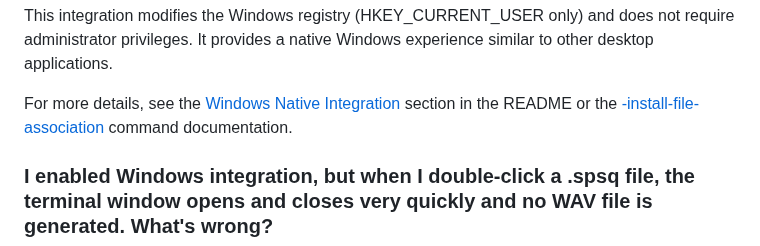
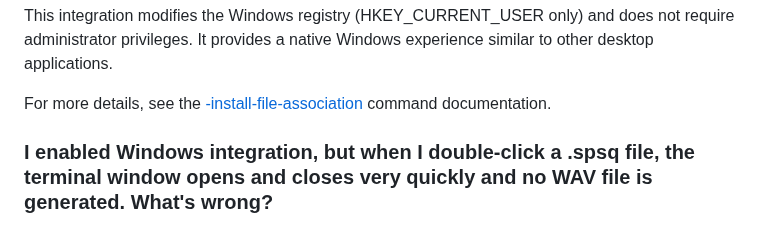
Before and after one commit to ruanklein/synapseq, a Markdown page: docs/FAQ.md, the part around the change. GitHub-like rendering.

Commit message:
docs: removed duplicate information

```diff
--- a/docs/FAQ.md
+++ b/docs/FAQ.md
@@ -74,7 +74,7 @@ synapseq -uninstall-file-association
 
 This integration modifies the Windows registry (HKEY_CURRENT_USER only) and does not require administrator privileges. It provides a native Windows experience similar to other desktop applications.
 
-For more details, see the [Windows Native Integration](../README.md#windows-native-integration) section in the README or the [-install-file-association](USAGE.md#-install-file-association-windows-only) command documentation.
+For more details, see the [-install-file-association](USAGE.md#-install-file-association-windows-only) command documentation.
 
 ### I enabled Windows integration, but when I double-click a .spsq file, the terminal window opens and closes very quickly and no WAV file is generated. What's wrong?
 
```
